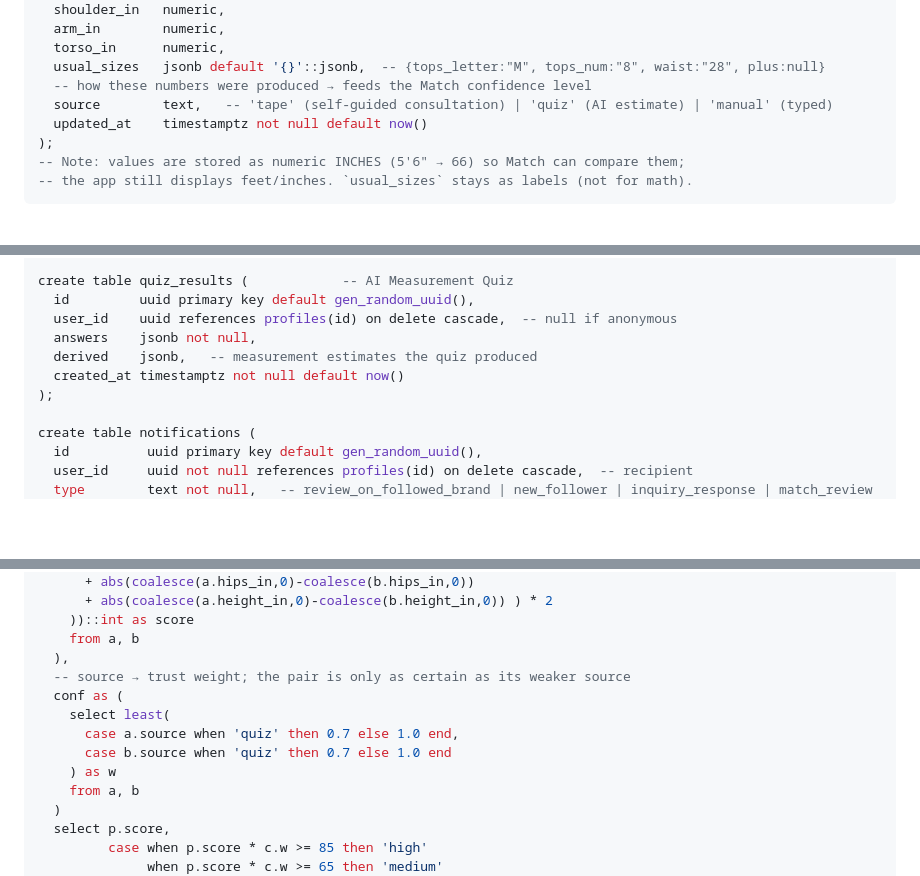
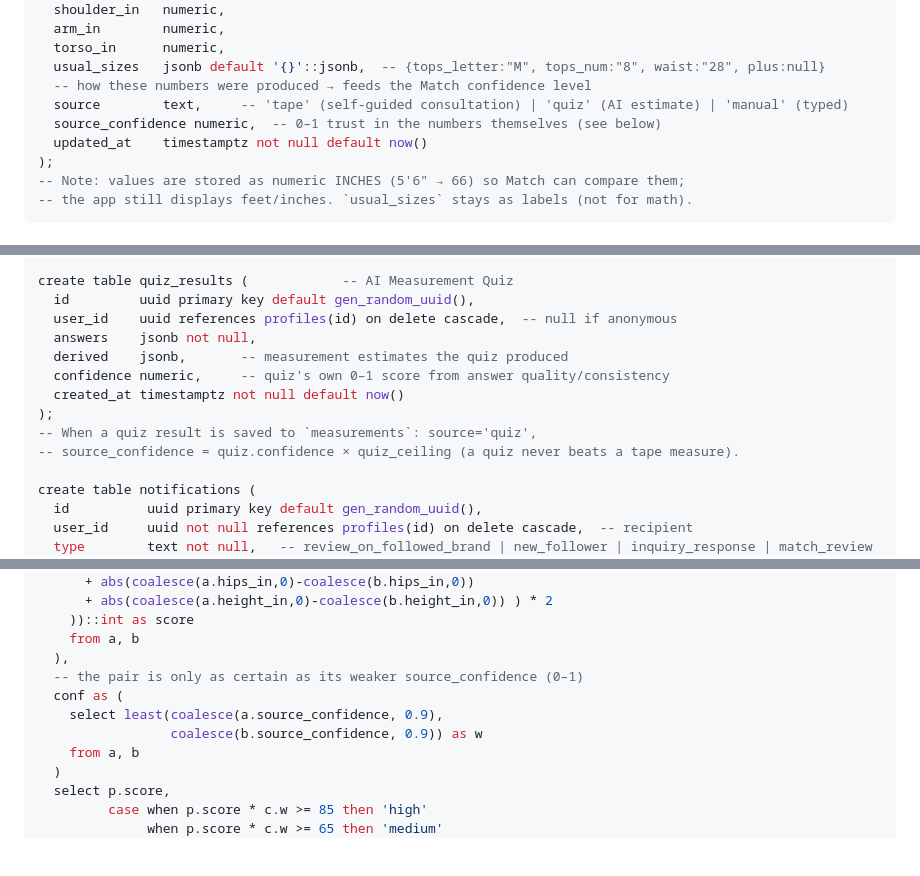
Before and after one commit to FashionRulerGirls/Suede, a Markdown page: suedesite/docs/BACKEND_PLAN.md, 3 parts joined by grey strips. Rendered like a GitHub page; blank space fills up the shorter version.

```diff
--- a/suedesite/docs/BACKEND_PLAN.md
+++ b/suedesite/docs/BACKEND_PLAN.md
@@ -84,7 +84,8 @@ create table measurements (
   torso_in      numeric,
   usual_sizes   jsonb default '{}'::jsonb,  -- {tops_letter:"M", tops_num:"8", waist:"28", plus:null}
   -- how these numbers were produced → feeds the Match confidence level
-  source        text,   -- 'tape' (self-guided consultation) | 'quiz' (AI estimate) | 'manual' (typed)
+  source        text,     -- 'tape' (self-guided consultation) | 'quiz' (AI estimate) | 'manual' (typed)
+  source_confidence numeric,  -- 0–1 trust in the numbers themselves (see below)
   updated_at    timestamptz not null default now()
 );
 -- Note: values are stored as numeric INCHES (5'6" → 66) so Match can compare them;
@@ -287,9 +288,12 @@ create table quiz_results (            -- AI Measurement Quiz
   id         uuid primary key default gen_random_uuid(),
   user_id    uuid references profiles(id) on delete cascade,  -- null if anonymous
   answers    jsonb not null,
-  derived    jsonb,   -- measurement estimates the quiz produced
+  derived    jsonb,       -- measurement estimates the quiz produced
+  confidence numeric,     -- quiz's own 0–1 score from answer quality/consistency
   created_at timestamptz not null default now()
 );
+-- When a quiz result is saved to `measurements`: source='quiz',
+-- source_confidence = quiz.confidence × quiz_ceiling (a quiz never beats a tape measure).
 
 create table notifications (
   id          uuid primary key default gen_random_uuid(),
@@ -407,12 +422,10 @@ language sql security definer stable as $$
     ))::int as score
     from a, b
   ),
-  -- source → trust weight; the pair is only as certain as its weaker source
+  -- the pair is only as certain as its weaker source_confidence (0–1)
   conf as (
-    select least(
-      case a.source when 'quiz' then 0.7 else 1.0 end,
-      case b.source when 'quiz' then 0.7 else 1.0 end
-    ) as w
+    select least(coalesce(a.source_confidence, 0.9),
+                 coalesce(b.source_confidence, 0.9)) as w
     from a, b
   )
   select p.score,
```
Also changed, not shown: other parts of suedesite/docs/BACKEND_PLAN.md (+36 -22 lines).
